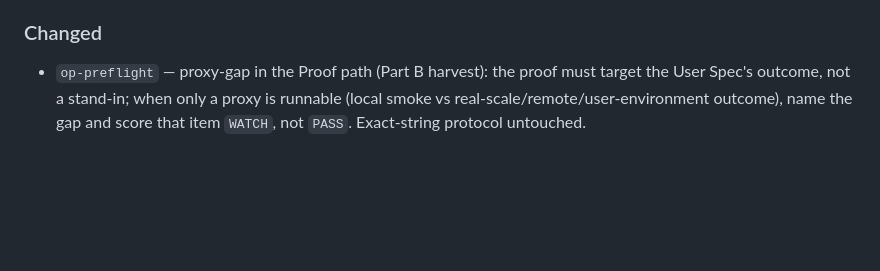
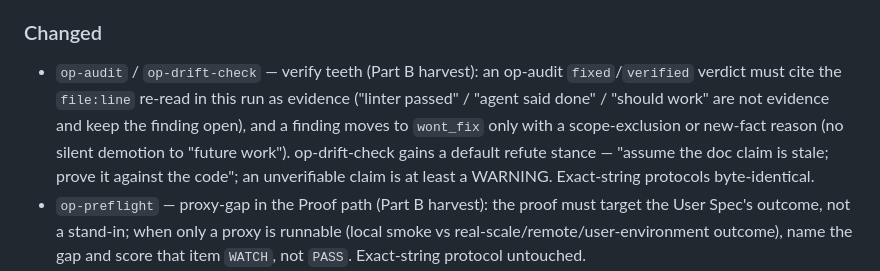
Before and after one commit to rnrn/op, a Markdown page: CHANGELOG.md, the part around the change. Drawn GitHub-style; blank space fills up the shorter version.

```diff
--- a/CHANGELOG.md
+++ b/CHANGELOG.md
@@ -12,6 +12,7 @@ without diffing. The format is based on [Keep a Changelog](https://keepachangelo
 - Autonomy-boundary rule in `templates/AGENTS.md` (Part B harvest): running hands-off (headless / `--apply` / `--dangerously-skip-permissions` / goal-loop) **never invents a required-but-unspecified value** (no guessed `timeout=30` etc. — use the stated/prior value or defer), follows a **reversibility ladder** (rename-before-delete · add-before-replace · stash-not-reset · branch-never-main · stop-not-destroy; if unsure it's reversible, defer), and splits hands-off checkpoints into `### Decisions` vs `### Deferred (needs user input)` (deferred is never silently dropped). Complements the git-boundary rule.
 
 ### Changed
+- `op-audit` / `op-drift-check` — verify teeth (Part B harvest): an op-audit `fixed`/`verified` verdict must cite the `file:line` re-read in this run as evidence ("linter passed" / "agent said done" / "should work" are not evidence and keep the finding open), and a finding moves to `wont_fix` only with a scope-exclusion or new-fact reason (no silent demotion to "future work"). op-drift-check gains a default refute stance — "assume the doc claim is stale; prove it against the code"; an unverifiable claim is at least a WARNING. Exact-string protocols byte-identical.
 - `op-preflight` — proxy-gap in the Proof path (Part B harvest): the proof must target the User Spec's outcome, not a stand-in; when only a proxy is runnable (local smoke vs real-scale/remote/user-environment outcome), name the gap and score that item `WATCH`, not `PASS`. Exact-string protocol untouched.
 - `op-audit` — task export + greenfield awareness (Part A): `tasks` exports findings into the project's **task/spec system** (BMAD story · spec-kit `tasks.md` row · bead · `gh issue` · markdown), detected per `docs/spec-systems.md` or forced via `--system`; backend-tagged `task_ref` prevents double-export and a fixed finding closes its unit (beads is now one recipe, not the privileged default). New `run --spec` lane audits the **planned backlog** (missing/untestable ACs, duplicates, orphans, plan-vs-code drift, contradictions) into the ledger under domain `spec`. Guided-help on a greenfield repo routes to `run --spec` or to `op-planner`/`op-story-finder` instead of dead-ending on "no code". Merge-safe; completion-status byte-identical.
 - `op-planner` / `op-story-finder` — de-BMAD'd to read the project's task/spec system (Part A): planner determines the system (Stack Profile / `docs/spec-systems.md`) and materializes the unit in its format (BMAD story+epic-table · spec-kit tasks.md row · beads `bd create` · markdown entry); story-finder searches the detected system's unit files. BMAD stays the built-in default illustration. Merge-safe; completion-status sections byte-identical.
```
Also changed, not shown: skills/op-audit/SKILL.md (+6 -1 lines), skills/op-drift-check/SKILL.md (+1 -1 lines).
